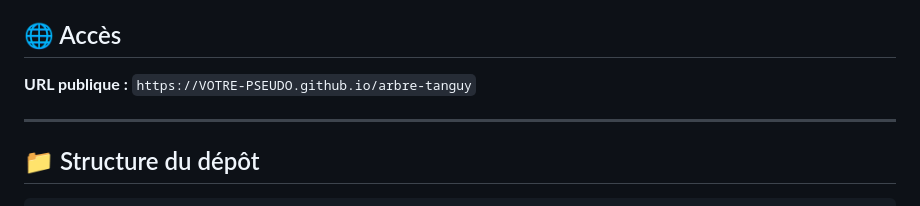
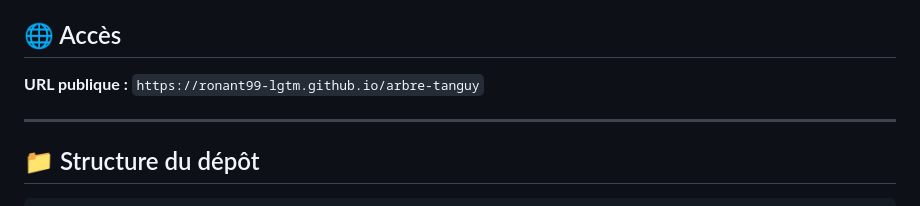
Before and after one commit to ronant99-lgtm/arbre-tanguy, a Markdown page: README.md, the part around the change. Rendered like a GitHub page.

Commit message:
Update public URL in README

```diff
--- a/README.md
+++ b/README.md
@@ -4,7 +4,7 @@ Arbre interactif des ascendants de Jean Gustave Marie Tanguy, hébergé sur GitH
 
 ## 🌐 Accès
 
-**URL publique :** `https://VOTRE-PSEUDO.github.io/arbre-tanguy`
+**URL publique :** `https://ronant99-lgtm.github.io/arbre-tanguy`
 
 ---
 
```
